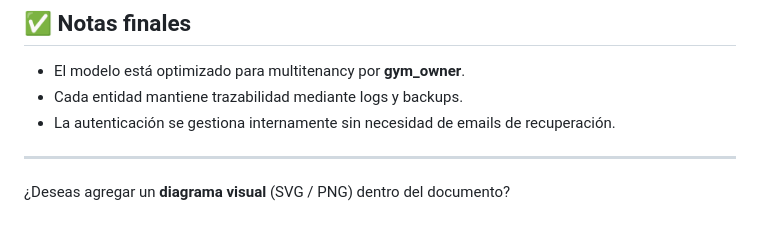
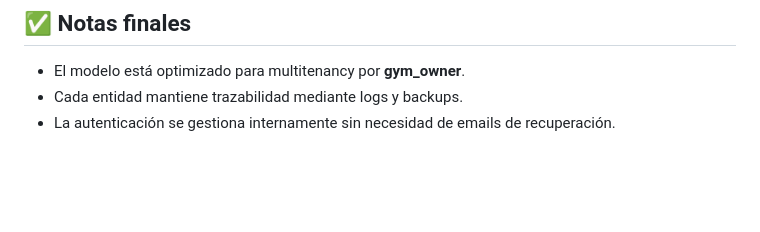
Before and after one commit to ACLTelematics/accesfy, a Markdown page: docs/database.md, the part around the change. Drawn GitHub-style; blank space fills up the shorter version.

```diff
--- a/docs/database.md
+++ b/docs/database.md
@@ -209,7 +209,3 @@ Configuración por gimnasio.
 * El modelo está optimizado para multitenancy por **gym_owner**.
 * Cada entidad mantiene trazabilidad mediante logs y backups.
 * La autenticación se gestiona internamente sin necesidad de emails de recuperación.
-
----
-
-¿Deseas agregar un **diagrama visual** (SVG / PNG) dentro del documento?
```
